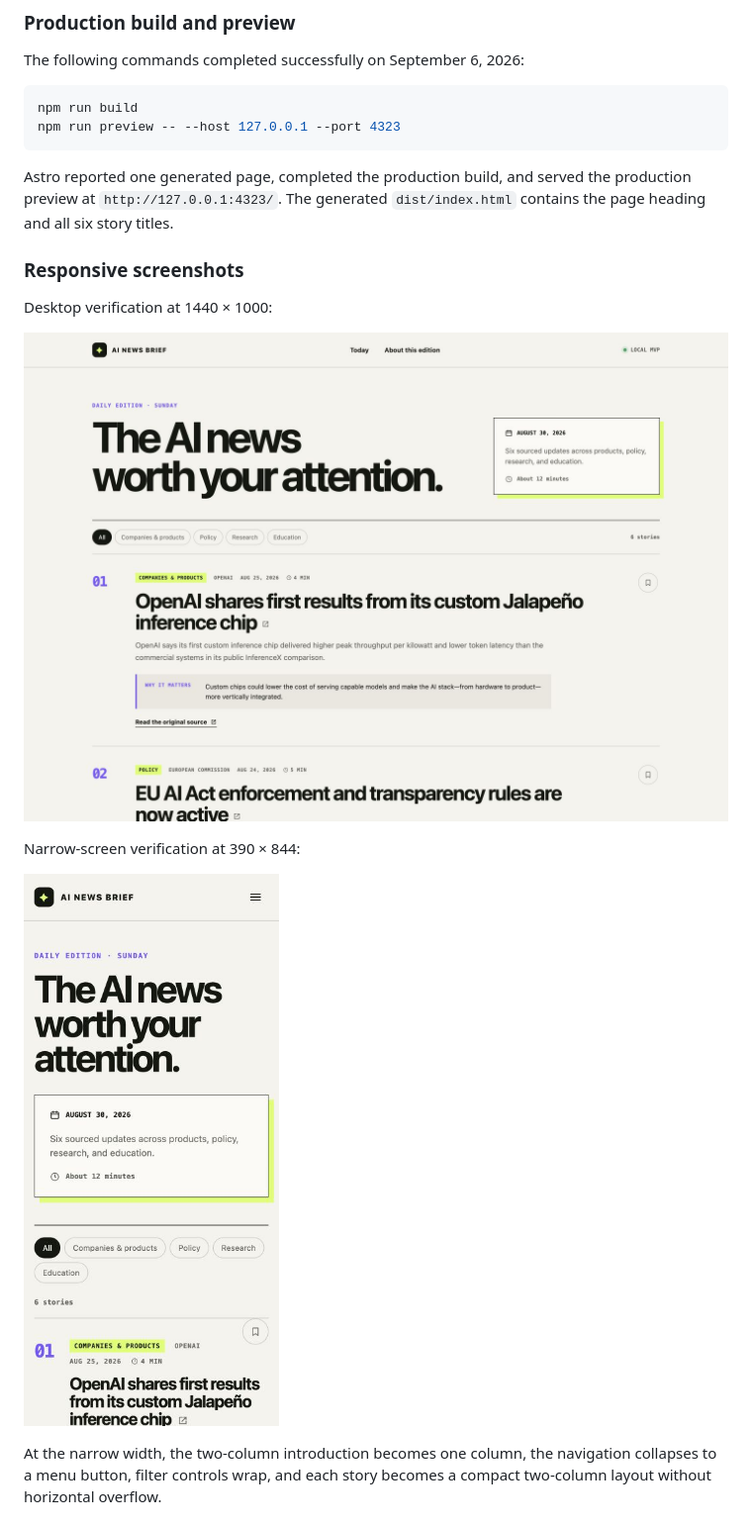
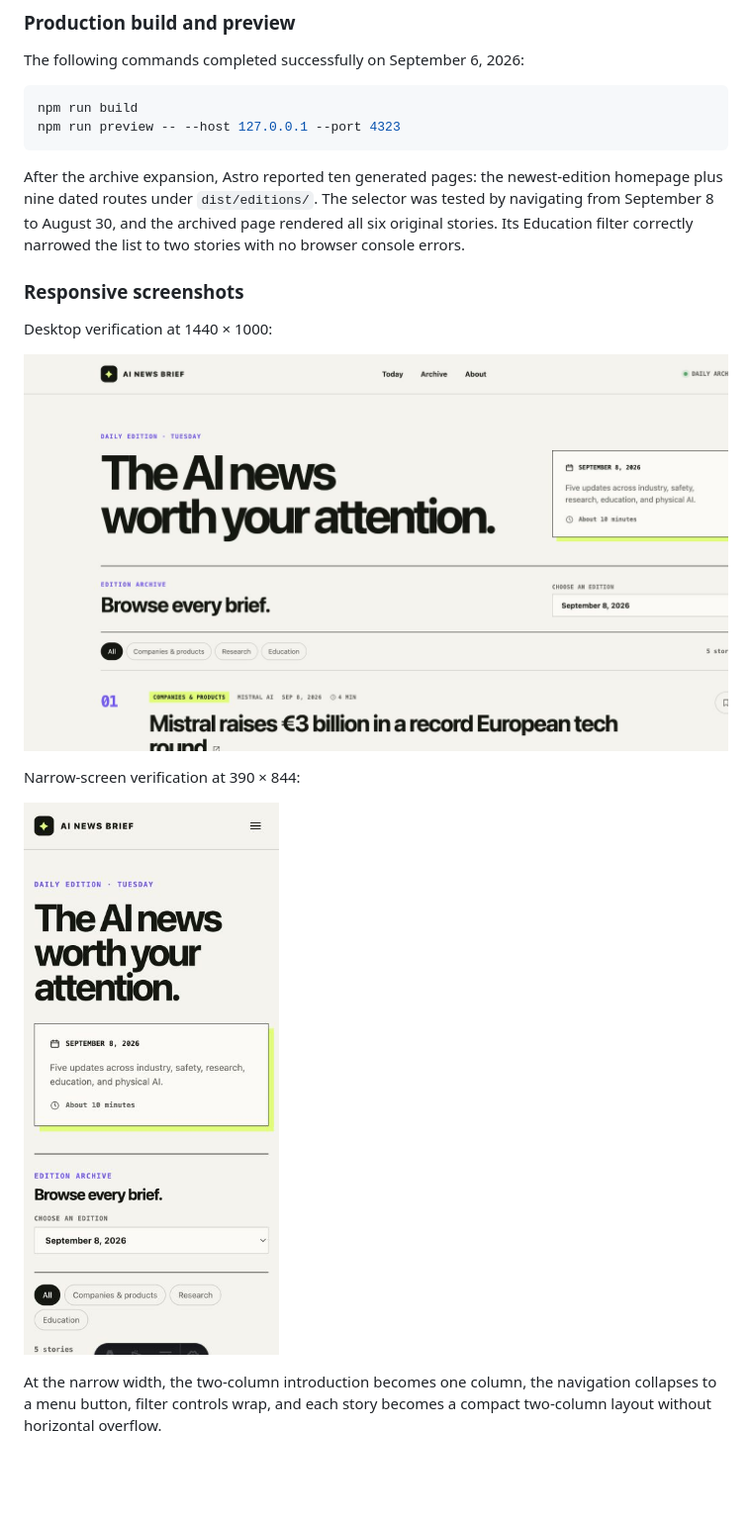
Before and after one commit to KD-33/ai-news-brief-astro, a Markdown page: README.md, the part around one of its changes. Shown at 99% size. Drawn GitHub-style; pictures changed too: evidence/desktop.png, evidence/mobile.png; blank space fills up the shorter version.

Commit message:
Add daily AI brief archive

````diff
--- a/README.md
+++ b/README.md
@@ -154,7 +157,7 @@ npm run build
 npm run preview -- --host 127.0.0.1 --port 4323
 ```
 
-Astro reported one generated page, completed the production build, and served the production preview at `http://127.0.0.1:4323/`. The generated `dist/index.html` contains the page heading and all six story titles.
+After the archive expansion, Astro reported ten generated pages: the newest-edition homepage plus nine dated routes under `dist/editions/`. The selector was tested by navigating from September 8 to August 30, and the archived page rendered all six original stories. Its Education filter correctly narrowed the list to two stories with no browser console errors.
 
 ### Responsive screenshots
 
````
Also changed, not shown: other parts of README.md (+19 -16 lines), 7 other files.
